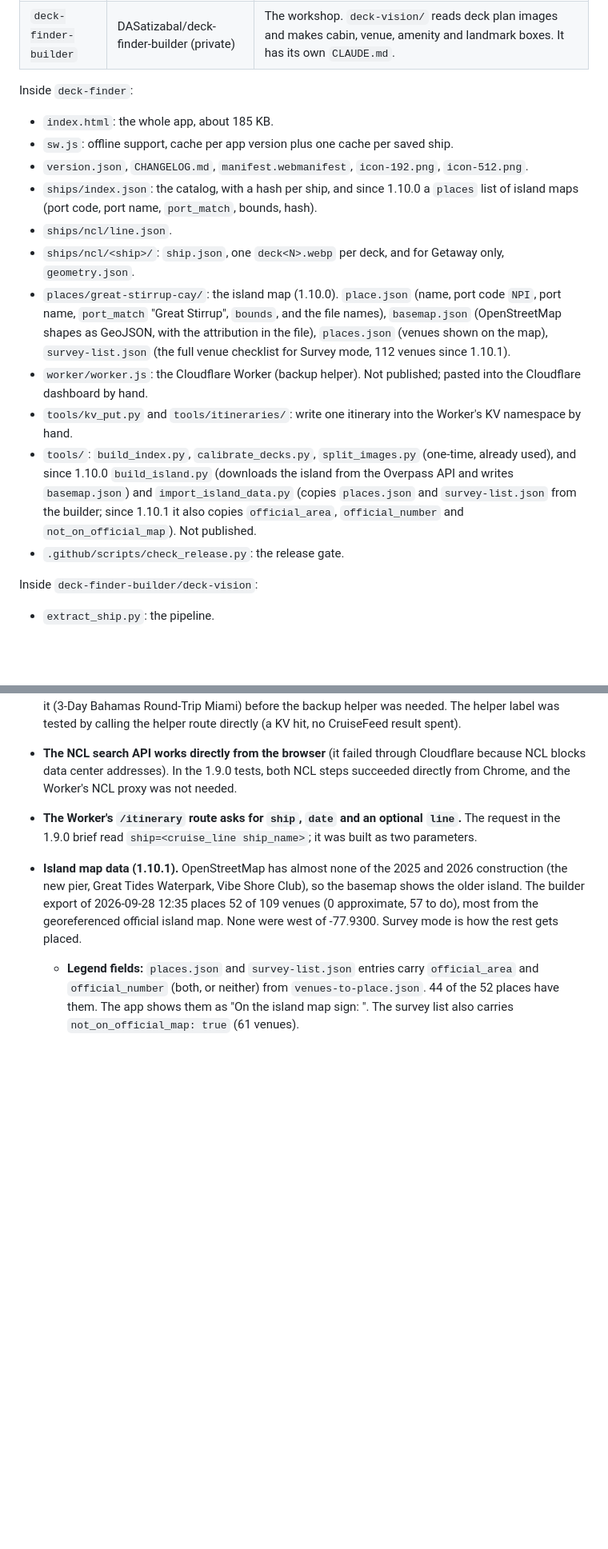
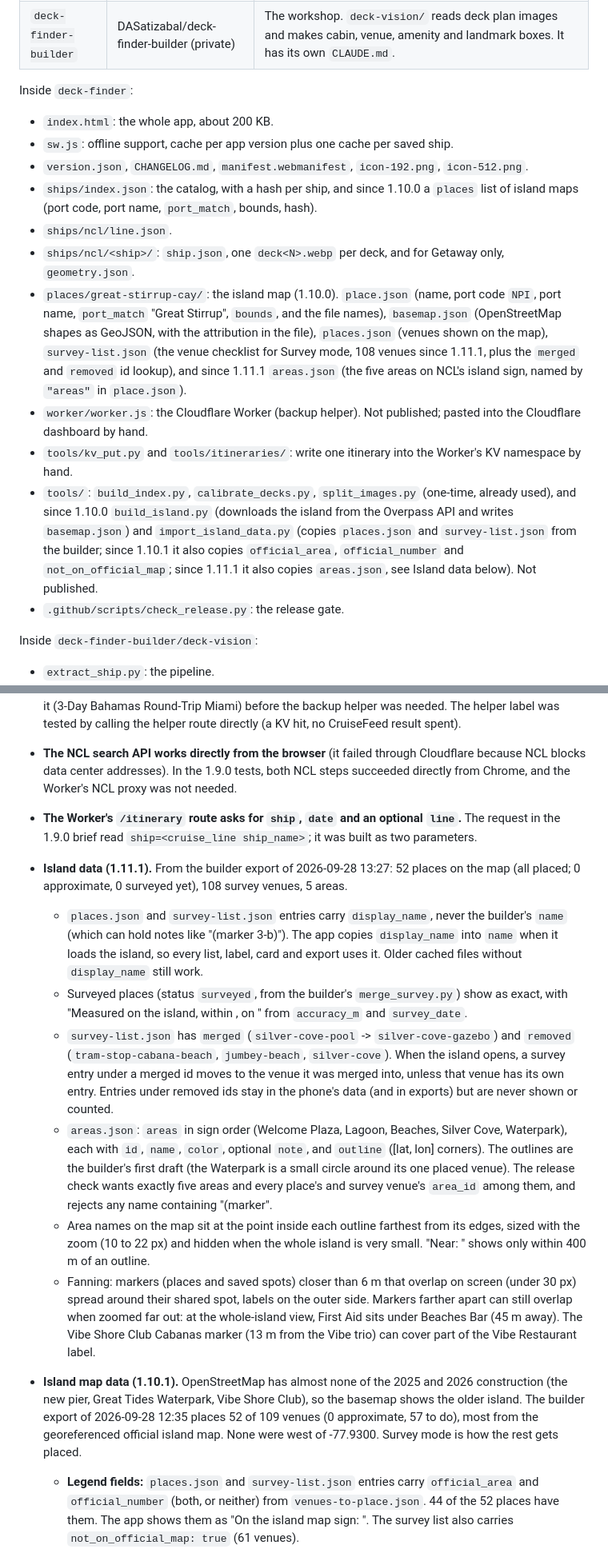
Before and after one commit to DASatizabal/deck-finder, a Markdown page: NOTES.md, 2 parts joined by grey strips. Shown at 80% size. Drawn GitHub-style; blank space fills up the shorter version.

Commit message:
Update NOTES.md for 1.11.1
Co-Authored-By: Claude Opus 5.5 <noreply@anthropic.com>
Claude-Session: https://claude.ai/code/session_01NVhVZsVkNH3BPT8gHDy4f3

```diff
--- a/NOTES.md
+++ b/NOTES.md
@@ -19,16 +19,16 @@ Both repos sit side by side in `D:\AI-VAULT\projects`:
 | `deck-finder-builder` | DASatizabal/deck-finder-builder (private) | The workshop. `deck-vision/` reads deck plan images and makes cabin, venue, amenity and landmark boxes. It has its own `CLAUDE.md`. |
 
 Inside `deck-finder`:
-- `index.html`: the whole app, about 185 KB.
+- `index.html`: the whole app, about 200 KB.
 - `sw.js`: offline support, cache per app version plus one cache per saved ship.
 - `version.json`, `CHANGELOG.md`, `manifest.webmanifest`, `icon-192.png`, `icon-512.png`.
 - `ships/index.json`: the catalog, with a hash per ship, and since 1.10.0 a `places` list of island maps (port code, port name, `port_match`, bounds, hash).
 - `ships/ncl/line.json`.
 - `ships/ncl/<ship>/`: `ship.json`, one `deck<N>.webp` per deck, and for Getaway only, `geometry.json`.
-- `places/great-stirrup-cay/`: the island map (1.10.0). `place.json` (name, port code `NPI`, port name, `port_match` "Great Stirrup", `bounds`, and the file names), `basemap.json` (OpenStreetMap shapes as GeoJSON, with the attribution in the file), `places.json` (venues shown on the map), `survey-list.json` (the full venue checklist for Survey mode, 112 venues since 1.10.1).
+- `places/great-stirrup-cay/`: the island map (1.10.0). `place.json` (name, port code `NPI`, port name, `port_match` "Great Stirrup", `bounds`, and the file names), `basemap.json` (OpenStreetMap shapes as GeoJSON, with the attribution in the file), `places.json` (venues shown on the map), `survey-list.json` (the venue checklist for Survey mode, 108 venues since 1.11.1, plus the `merged` and `removed` id lookup), and since 1.11.1 `areas.json` (the five areas on NCL's island sign, named by `"areas"` in `place.json`).
 - `worker/worker.js`: the Cloudflare Worker (backup helper). Not published; pasted into the Cloudflare dashboard by hand.
 - `tools/kv_put.py` and `tools/itineraries/`: write one itinerary into the Worker's KV namespace by hand.
-- `tools/`: `build_index.py`, `calibrate_decks.py`, `split_images.py` (one-time, already used), and since 1.10.0 `build_island.py` (downloads the island from the Overpass API and writes `basemap.json`) and `import_island_data.py` (copies `places.json` and `survey-list.json` from the builder; since 1.10.1 it also copies `official_area`, `official_number` and `not_on_official_map`). Not published.
+- `tools/`: `build_index.py`, `calibrate_decks.py`, `split_images.py` (one-time, already used), and since 1.10.0 `build_island.py` (downloads the island from the Overpass API and writes `basemap.json`) and `import_island_data.py` (copies `places.json` and `survey-list.json` from the builder; since 1.10.1 it also copies `official_area`, `official_number` and `not_on_official_map`; since 1.11.1 it also copies `areas.json`, see Island data below). Not published.
 - `.github/scripts/check_release.py`: the release gate.
 
 Inside `deck-finder-builder/deck-vision`:
@@ -114,6 +115,13 @@ Fields have only been added, never renamed or reshaped.
 - **NCL lists the Getaway Oct 2 sailing again (2026-09-28).** In the 1.10.0 tests the NCL live lookup found it (3-Day Bahamas Round-Trip Miami) before the backup helper was needed. The helper label was tested by calling the helper route directly (a KV hit, no CruiseFeed result spent).
 - **The NCL search API works directly from the browser** (it failed through Cloudflare because NCL blocks data center addresses). In the 1.9.0 tests, both NCL steps succeeded directly from Chrome, and the Worker's NCL proxy was not needed.
 - **The Worker's `/itinerary` route asks for `ship`, `date` and an optional `line`.** The request in the 1.9.0 brief read `ship=<cruise_line ship_name>`; it was built as two parameters.
+- **Island data (1.11.1).** From the builder export of 2026-09-28 13:27: 52 places on the map (all placed; 0 approximate, 0 surveyed yet), 108 survey venues, 5 areas.
+  - `places.json` and `survey-list.json` entries carry `display_name`, never the builder's `name` (which can hold notes like "(marker 3-b)"). The app copies `display_name` into `name` when it loads the island, so every list, label, card and export uses it. Older cached files without `display_name` still work.
+  - Surveyed places (status `surveyed`, from the builder's `merge_survey.py`) show as exact, with "Measured on the island, within <distance>, on <date>" from `accuracy_m` and `survey_date`.
+  - `survey-list.json` has `merged` (`silver-cove-pool` -> `silver-cove-gazebo`) and `removed` (`tram-stop-cabana-beach`, `jumbey-beach`, `silver-cove`). When the island opens, a survey entry under a merged id moves to the venue it was merged into, unless that venue has its own entry. Entries under removed ids stay in the phone's data (and in exports) but are never shown or counted.
+  - `areas.json`: `areas` in sign order (Welcome Plaza, Lagoon, Beaches, Silver Cove, Waterpark), each with `id`, `name`, `color`, optional `note`, and `outline` ([lat, lon] corners). The outlines are the builder's first draft (the Waterpark is a small circle around its one placed venue). The release check wants exactly five areas and every place's and survey venue's `area_id` among them, and rejects any name containing "(marker".
+  - Area names on the map sit at the point inside each outline farthest from its edges, sized with the zoom (10 to 22 px) and hidden when the whole island is very small. "Near: <area>" shows only within 400 m of an outline.
+  - Fanning: markers (places and saved spots) closer than 6 m that overlap on screen (under 30 px) spread around their shared spot, labels on the outer side. Markers farther apart can still overlap when zoomed far out: at the whole-island view, First Aid sits under Beaches Bar (45 m away). The Vibe Shore Club Cabanas marker (13 m from the Vibe trio) can cover part of the Vibe Restaurant label.
 - **Island map data (1.10.1).** OpenStreetMap has almost none of the 2025 and 2026 construction (the new pier, Great Tides Waterpark, Vibe Shore Club), so the basemap shows the older island. The builder export of 2026-09-28 12:35 places 52 of 109 venues (0 approximate, 57 to do), most from the georeferenced official island map. None were west of -77.9300. Survey mode is how the rest gets placed.
   - **Legend fields:** `places.json` and `survey-list.json` entries carry `official_area` and `official_number` (both, or neither) from `venues-to-place.json`. 44 of the 52 places have them. The app shows them as "On the island map sign: <area> <number>". The survey list also carries `not_on_official_map: true` (61 venues).
   - **Tram stop names:** only `tram-stop-welcome-plaza` has `confirmed_by` exactly "official island map" (General 2, "Tram Stop & Restrooms"), so it is the only stop without "(name unconfirmed)". Great Life Lagoon and Silver Cove stops are "official island map (icon, not named)" and keep the suffix. The other three stops are not on the sign.
```
Also changed, not shown: other parts of NOTES.md (+5 -3 lines).
